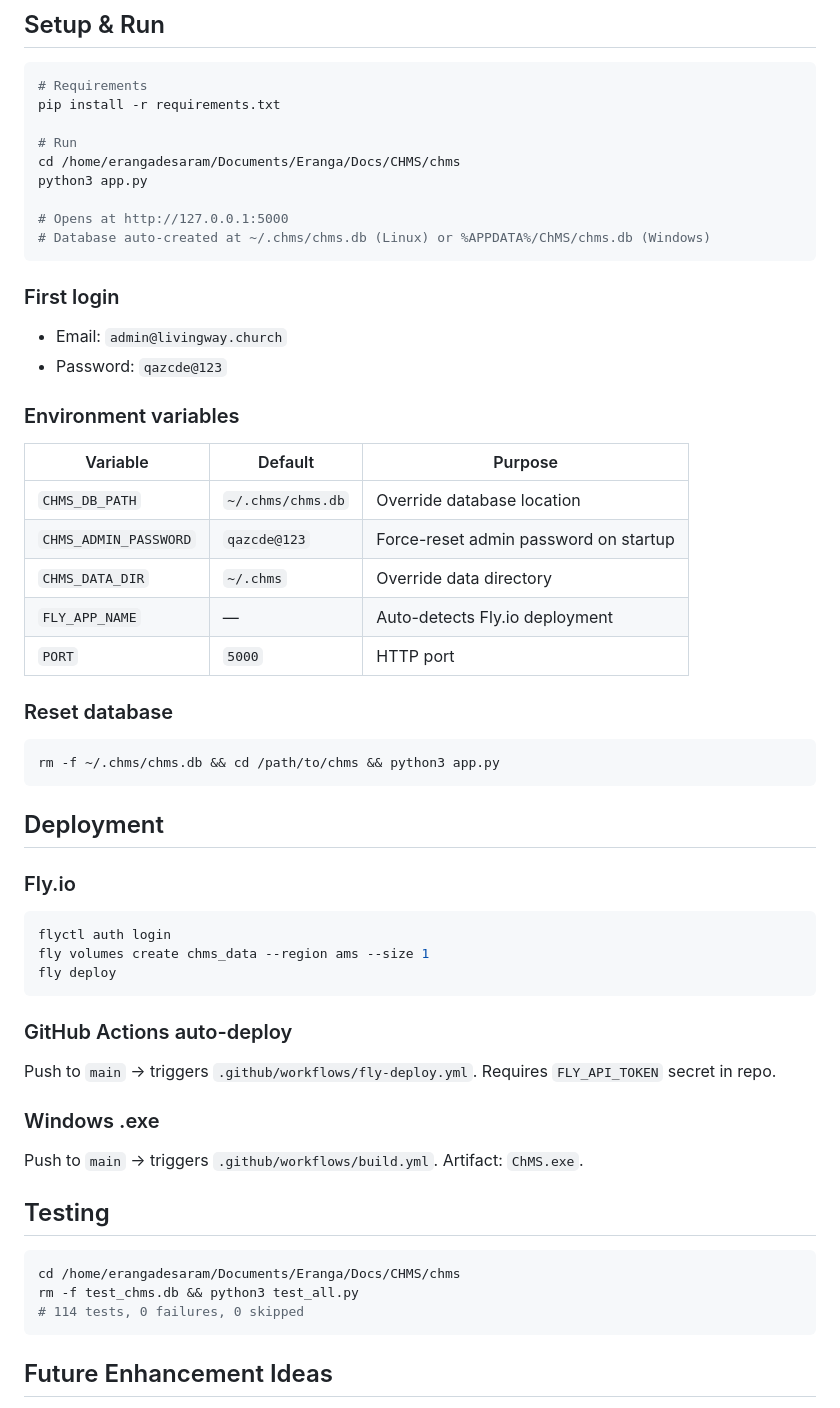
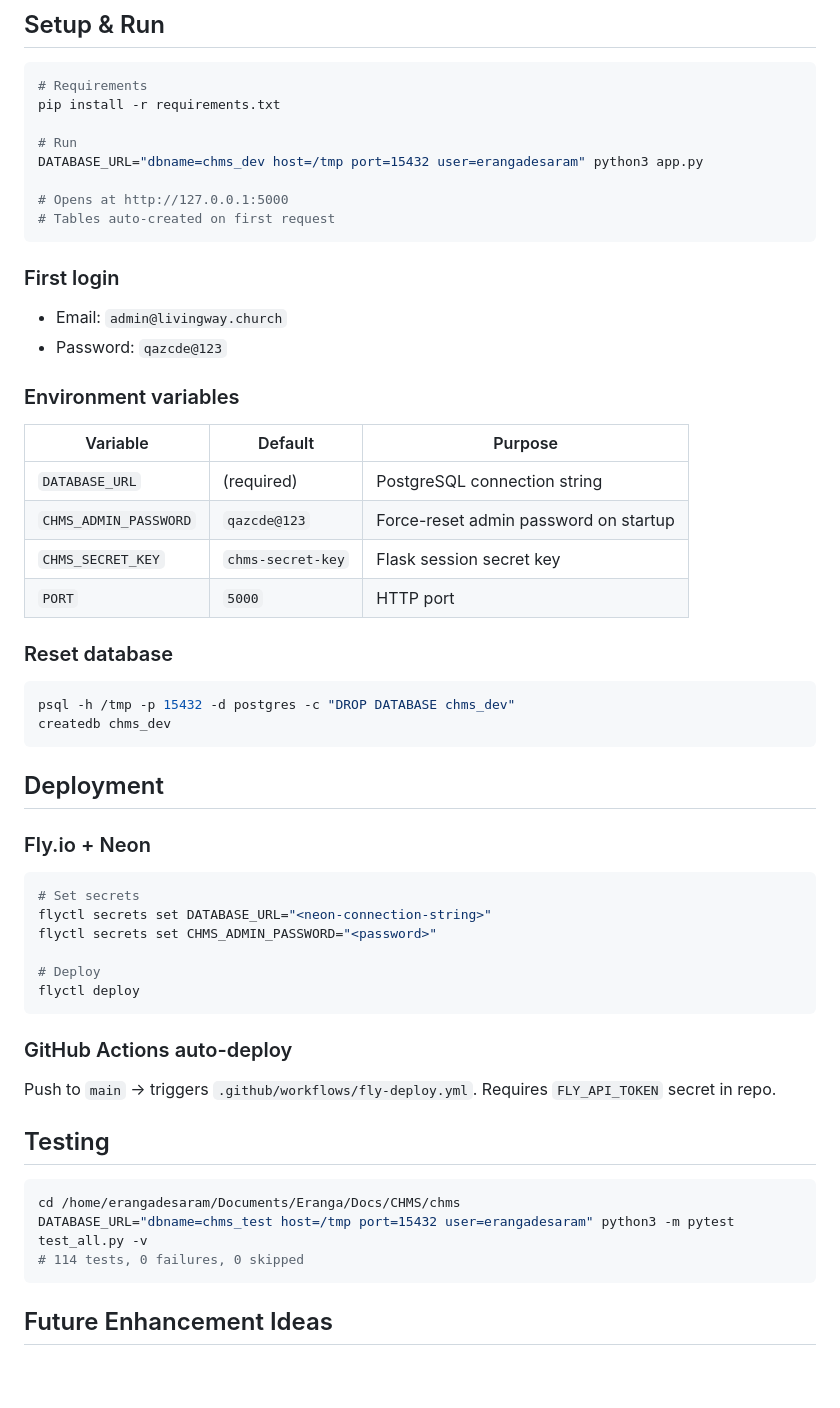
Before and after one commit to eradesa/LWC-Planning-Committee-, a Markdown page: context.md, the part around one of its changes. Rendered like a GitHub page; blank space fills up the shorter version.

````diff
--- a/context.md
+++ b/context.md
@@ -230,11 +254,10 @@ users
 pip install -r requirements.txt
 
 # Run
-cd /home/erangadesaram/Documents/Eranga/Docs/CHMS/chms
-python3 app.py
+DATABASE_URL="dbname=chms_dev host=/tmp port=15432 user=erangadesaram" python3 app.py
 
 # Opens at http://127.0.0.1:5000
-# Database auto-created at ~/.chms/chms.db (Linux) or %APPDATA%/ChMS/chms.db (Windows)
+# Tables auto-created on first request
 ```
 
 ### First login
@@ -244,36 +267,36 @@ python3 app.py
 ### Environment variables
 | Variable | Default | Purpose |
 |----------|---------|---------|
-| `CHMS_DB_PATH` | `~/.chms/chms.db` | Override database location |
+| `DATABASE_URL` | (required) | PostgreSQL connection string |
 | `CHMS_ADMIN_PASSWORD` | `qazcde@123` | Force-reset admin password on startup |
-| `CHMS_DATA_DIR` | `~/.chms` | Override data directory |
-| `FLY_APP_NAME` | — | Auto-detects Fly.io deployment |
+| `CHMS_SECRET_KEY` | `chms-secret-key` | Flask session secret key |
 | `PORT` | `5000` | HTTP port |
 
 ### Reset database
 ```bash
-rm -f ~/.chms/chms.db && cd /path/to/chms && python3 app.py
+psql -h /tmp -p 15432 -d postgres -c "DROP DATABASE chms_dev"
+createdb chms_dev
 ```
 
 ## Deployment
 
-### Fly.io
+### Fly.io + Neon
 ```bash
-flyctl auth login
-fly volumes create chms_data --region ams --size 1
-fly deploy
+# Set secrets
+flyctl secrets set DATABASE_URL="<neon-connection-string>"
+flyctl secrets set CHMS_ADMIN_PASSWORD="<password>"
+
+# Deploy
+flyctl deploy
 ```
 
 ### GitHub Actions auto-deploy
 Push to `main` → triggers `.github/workflows/fly-deploy.yml`. Requires `FLY_API_TOKEN` secret in repo.
 
-### Windows .exe
-Push to `main` → triggers `.github/workflows/build.yml`. Artifact: `ChMS.exe`.
-
 ## Testing
 ```bash
 cd /home/erangadesaram/Documents/Eranga/Docs/CHMS/chms
-rm -f test_chms.db && python3 test_all.py
+DATABASE_URL="dbname=chms_test host=/tmp port=15432 user=erangadesaram" python3 -m pytest test_all.py -v
 # 114 tests, 0 failures, 0 skipped
 ```
 
````
Also changed, not shown: other parts of context.md (+54 -30 lines), todo.md (+33 -19 lines).
